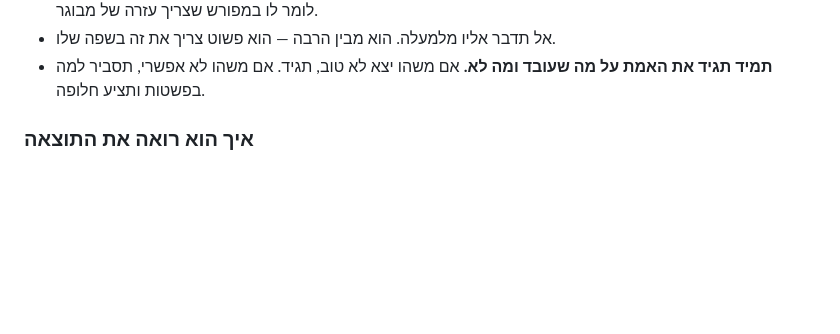
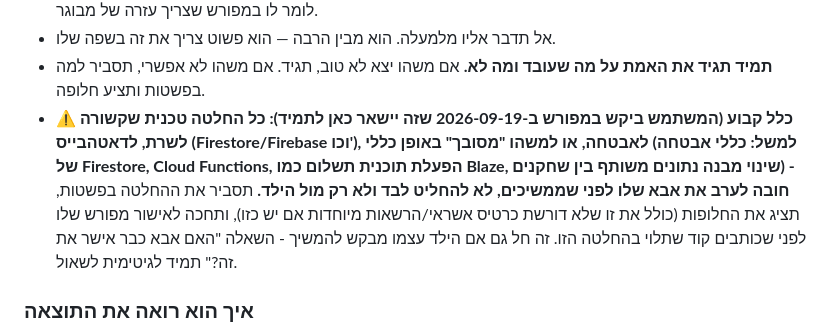
Before and after one commit to galdotan50/Battle-game, a Markdown page: CLAUDE.md, the part around the change. GitHub-like rendering; blank space fills up the shorter version.

Commit message:
מוסיף כלל קבוע ל-CLAUDE.md: לערב את האבא בכל החלטה טכנית של שרת/דאטהבייס
המשתמש ביקש במפורש שזה יישאר תיעוד קבוע - לא להחליט לבד על דברים כמו
כללי אבטחה של Firestore, Cloud Functions, או תוכניות תשלום, גם אם
הילד עצמו מבקש להמשיך.

Co-Authored-By: Claude Sonnet 5 <noreply@anthropic.com>
Claude-Session: https://claude.ai/code/session_015i54BHxrTjYoJMDXwTAS2B

```diff
--- a/CLAUDE.md
+++ b/CLAUDE.md
@@ -16,6 +16,15 @@
 - אל תדבר אליו מלמעלה. הוא מבין הרבה — הוא פשוט צריך את זה בשפה שלו.
 - **תמיד תגיד את האמת על מה שעובד ומה לא.** אם משהו יצא לא טוב, תגיד. אם משהו
   לא אפשרי, תסביר למה בפשטות ותציע חלופה.
+- **⚠️ כלל קבוע (המשתמש ביקש במפורש ב-2026-09-19 שזה יישאר כאן לתמיד):
+  כל החלטה טכנית שקשורה לשרת, לדאטהבייס (Firestore/Firebase וכו'),
+  לאבטחה, או למשהו "מסובך" באופן כללי (למשל: כללי אבטחה של Firestore,
+  Cloud Functions, הפעלת תוכנית תשלום כמו Blaze, שינוי מבנה נתונים
+  משותף בין שחקנים) - חובה לערב את אבא שלו לפני שממשיכים, לא להחליט
+  לבד ולא רק מול הילד.** תסביר את ההחלטה בפשטות, תציג את החלופות (כולל
+  את זו שלא דורשת כרטיס אשראי/הרשאות מיוחדות אם יש כזו), ותחכה לאישור
+  מפורש שלו לפני שכותבים קוד שתלוי בהחלטה הזו. זה חל גם אם הילד עצמו
+  מבקש להמשיך - השאלה "האם אבא כבר אישר את זה?" תמיד לגיטימית לשאול.
 
 ### איך הוא רואה את התוצאה
 
```
